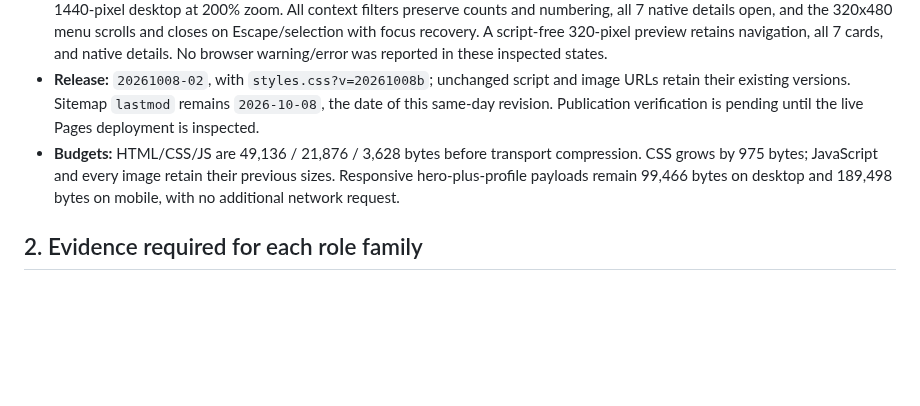
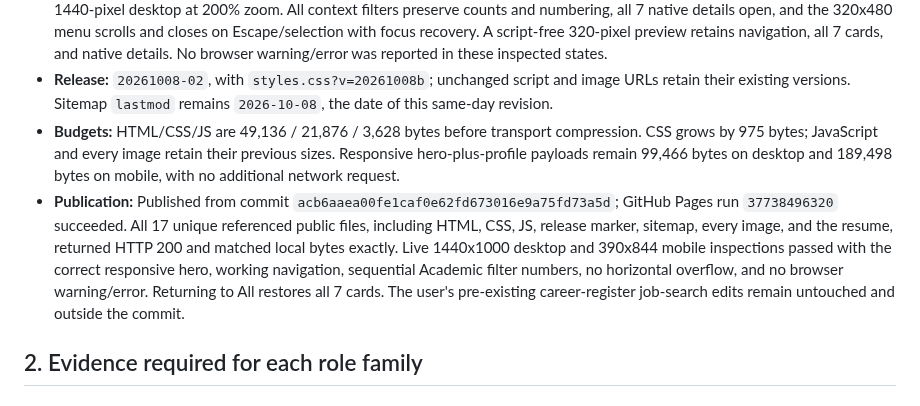
Before and after one commit to mthufailsamas/mthufailsamas.github.io, a Markdown page: PROJECT.md, the part around the change. Rendered like a GitHub page; blank space fills up the shorter version.

Commit message:
docs: record verified lightweight visual publication

```diff
--- a/PROJECT.md
+++ b/PROJECT.md
@@ -685,12 +685,20 @@ live byte count and SHA-256 matched the local final asset.
   details. No browser warning/error was reported in these inspected states.
 - **Release:** `20261008-02`, with `styles.css?v=20261008b`; unchanged script
   and image URLs retain their existing versions. Sitemap `lastmod` remains
-  `2026-10-08`, the date of this same-day revision. Publication verification is
-  pending until the live Pages deployment is inspected.
+  `2026-10-08`, the date of this same-day revision.
 - **Budgets:** HTML/CSS/JS are 49,136 / 21,876 / 3,628 bytes before transport
   compression. CSS grows by 975 bytes; JavaScript and every image retain their
   previous sizes. Responsive hero-plus-profile payloads remain 99,466 bytes
   on desktop and 189,498 bytes on mobile, with no additional network request.
+- **Publication:** Published from commit
+  `acb6aaea00fe1caf0e62fd673016e9a75fd73a5d`; GitHub Pages run `37738496320`
+  succeeded. All 17 unique referenced public files, including HTML, CSS, JS,
+  release marker, sitemap, every image, and the resume, returned HTTP 200 and
+  matched local bytes exactly. Live 1440x1000 desktop and 390x844 mobile
+  inspections passed with the correct responsive hero, working navigation,
+  sequential Academic filter numbers, no horizontal overflow, and no browser
+  warning/error. Returning to All restores all 7 cards. The user's pre-existing
+  career-register job-search edits remain untouched and outside the commit.
 
 ## 2. Evidence required for each role family
 
```
